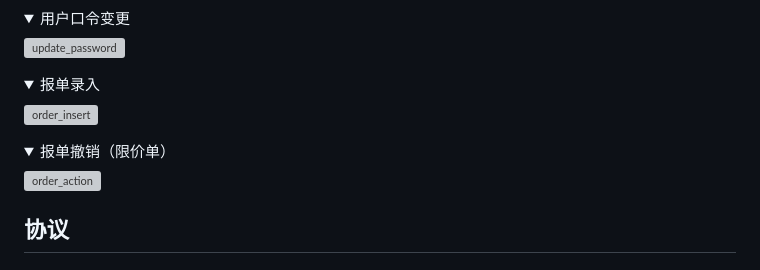
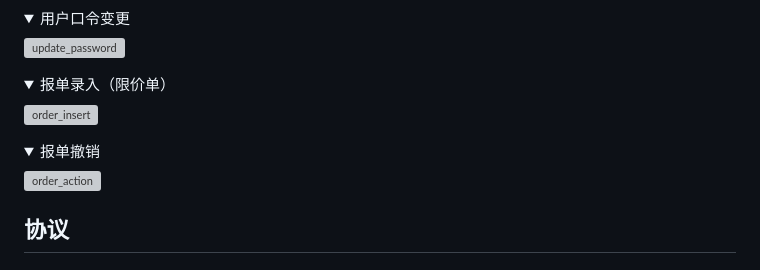
Before and after one commit to openctp/webctp, a Markdown page: README.md, the part around the change. Rendered like a GitHub page; folded sections open; grey boxes are pictures that could not be loaded.

```diff
--- a/README.md
+++ b/README.md
@@ -196,13 +196,13 @@ TODO: 添加postman的请求样例
 </details>
 
 <details>
-<summary>报单录入</summary>
+<summary>报单录入（限价单）</summary>
 
 <img width="900" alt="order_insert" src="https://github.com/openctp/webctp/assets/17944025/5d7edf22-e15b-4f38-9aef-6341f2d2b165">
 </details>
 
 <details>
-<summary>报单撤销（限价单）</summary>
+<summary>报单撤销</summary>
 
 <img width="898" alt="order_action" src="https://github.com/openctp/webctp/assets/17944025/a0f8117a-ec7a-4793-854e-54595c8ba885">
 </details>
```
